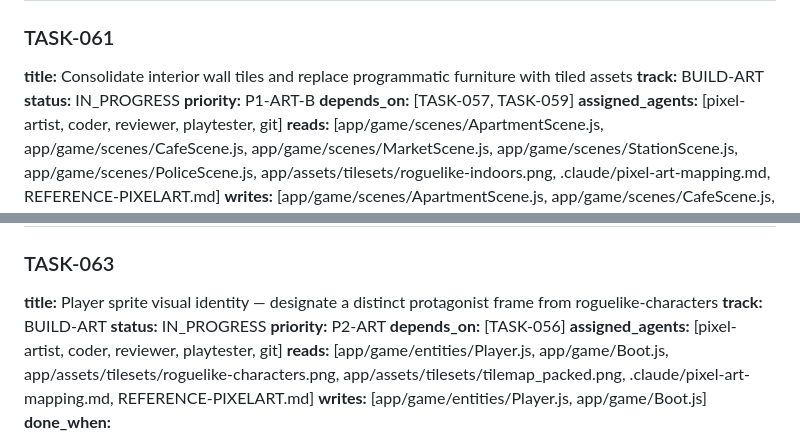
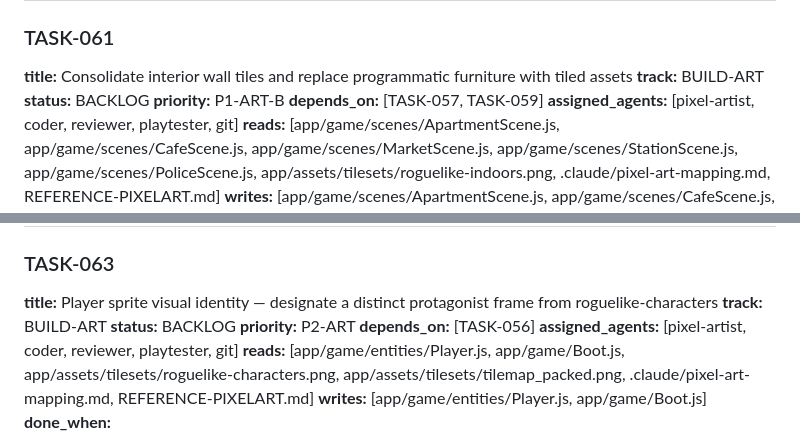
Before and after one commit to OrfanH/ya_ne_panimayu, a Markdown page: IMPROVEMENTS.md, 2 parts joined by grey strips. GitHub-like rendering.

Commit message:
refactor(build): playability-priority task selection + recovery mode
- Add /build recover|playability|stabilize manual override arguments
- Step 2: explicit mode determination (RECOVERY vs NORMAL) before any task selection
- Step 3: tiered selection — Recovery tasks → P0 BUGs → P1 BUGs in recovery mode; P0→P1→P1-ART→P2 in normal mode
- Recovery mode hard-blocks feature tasks and scope expansion
- Recovery queue drain message when switching back to normal mode
- Reset TASK-061 and TASK-063 from IN_PROGRESS to BACKLOG

Co-Authored-By: Claude Sonnet 4.6 <noreply@anthropic.com>

```diff
--- a/IMPROVEMENTS.md
+++ b/IMPROVEMENTS.md
@@ -179,7 +179,7 @@
 ### TASK-061
 **title:** Consolidate interior wall tiles and replace programmatic furniture with tiled assets
 **track:** BUILD-ART
-**status:** IN_PROGRESS
+**status:** BACKLOG
 **priority:** P1-ART-B
 **depends_on:** [TASK-057, TASK-059]
 **assigned_agents:** [pixel-artist, coder, reviewer, playtester, git]
@@ -249,7 +249,7 @@
 ### TASK-063
 **title:** Player sprite visual identity — designate a distinct protagonist frame from roguelike-characters
 **track:** BUILD-ART
-**status:** IN_PROGRESS
+**status:** BACKLOG
 **priority:** P2-ART
 **depends_on:** [TASK-056]
 **assigned_agents:** [pixel-artist, coder, reviewer, playtester, git]
```
Also changed, not shown: 1 other file.
